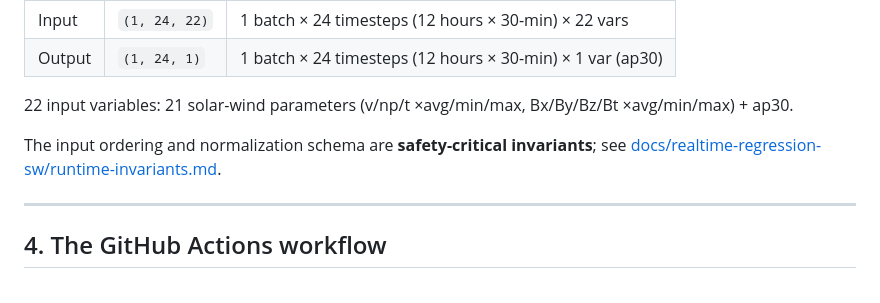
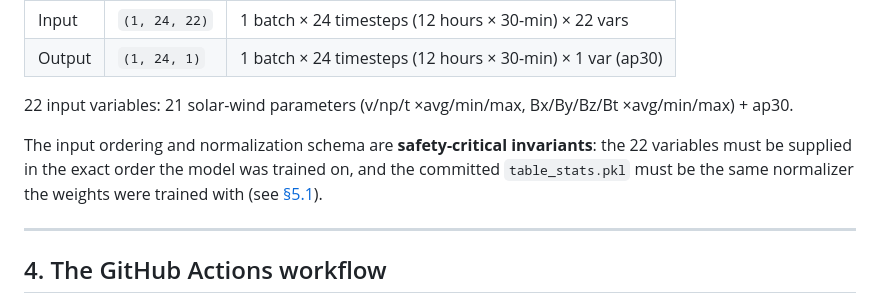
Before and after one commit to alexwoods711/ap-prediction, a Markdown page: docs/architecture.md, the part around one of its changes. Drawn GitHub-style.

Commit message:
Remove dead runtime-invariants links from architecture doc

```diff
--- a/docs/architecture.md
+++ b/docs/architecture.md
@@ -165,9 +165,10 @@ PatchTST temporal backbone, a 12-hour input window, and a 12-hour forecast.
 22 input variables: 21 solar-wind parameters (v/np/t ×avg/min/max,
 Bx/By/Bz/Bt ×avg/min/max) + ap30.
 
-The input ordering and normalization schema are **safety-critical invariants**;
-see
-[docs/realtime-regression-sw/runtime-invariants.md](https://github.com/njit-research/ap-prediction/blob/main/docs/realtime-regression-sw/runtime-invariants.md).
+The input ordering and normalization schema are **safety-critical invariants**:
+the 22 variables must be supplied in the exact order the model was trained on,
+and the committed `table_stats.pkl` must be the same normalizer the weights were
+trained with (see [§5.1](#51-committed-in-tree)).
 
 ---
 
```
Also changed, not shown: other parts of docs/architecture.md (+1 -2 lines).
